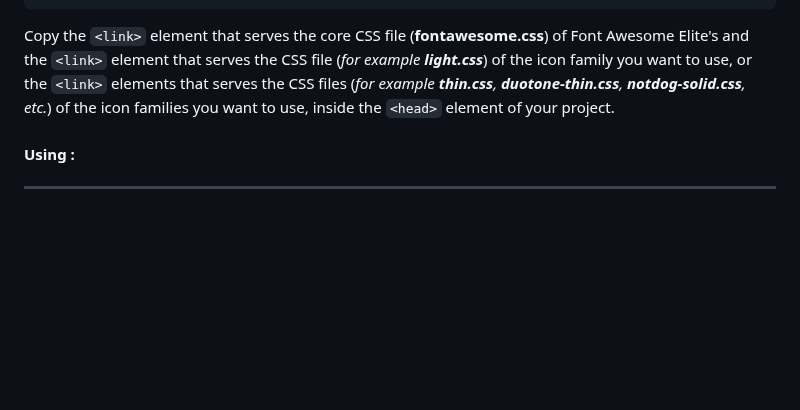
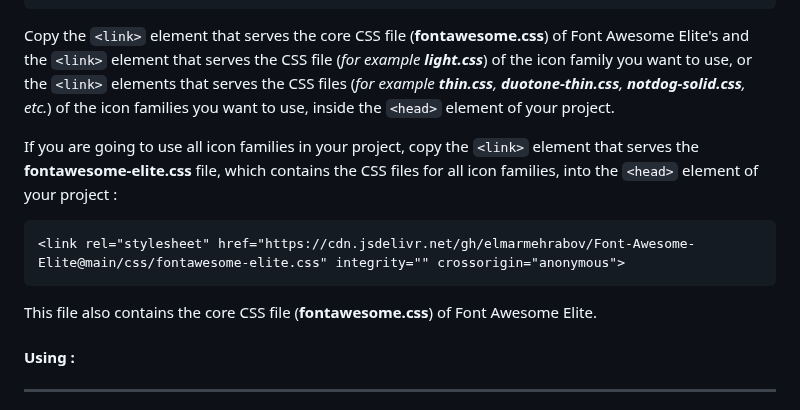
Before and after one commit to g-test-8888/g-test-8888, a Markdown page: README.md, the part around the change. GitHub-like rendering; blank space fills up the shorter version.

````diff
--- a/README.md
+++ b/README.md
@@ -62,6 +62,14 @@ To use Font Awesome Elite, you can use its CDN links :
 
 Copy the `<link>` element that serves the core CSS file (**fontawesome.css**) of Font Awesome Elite's and the `<link>` element that serves the CSS file (*for example **light.css***) of the icon family you want to use, or the `<link>` elements that serves the CSS files (*for example **thin.css**, **duotone-thin.css**, **notdog-solid.css**, etc.*) of the icon families you want to use, inside the `<head>` element of your project.
 
+If you are going to use all icon families in your project, copy the `<link>` element that serves the **fontawesome-elite.css** file, which contains the CSS files for all icon families, into the `<head>` element of your project :
+
+```html
+<link rel="stylesheet" href="https://cdn.jsdelivr.net/gh/elmarmehrabov/Font-Awesome-Elite@main/css/fontawesome-elite.css" integrity="" crossorigin="anonymous">
+```
+
+This file also contains the core CSS file (**fontawesome.css**) of Font Awesome Elite.
+
 #### Using :
 
 ***
````
